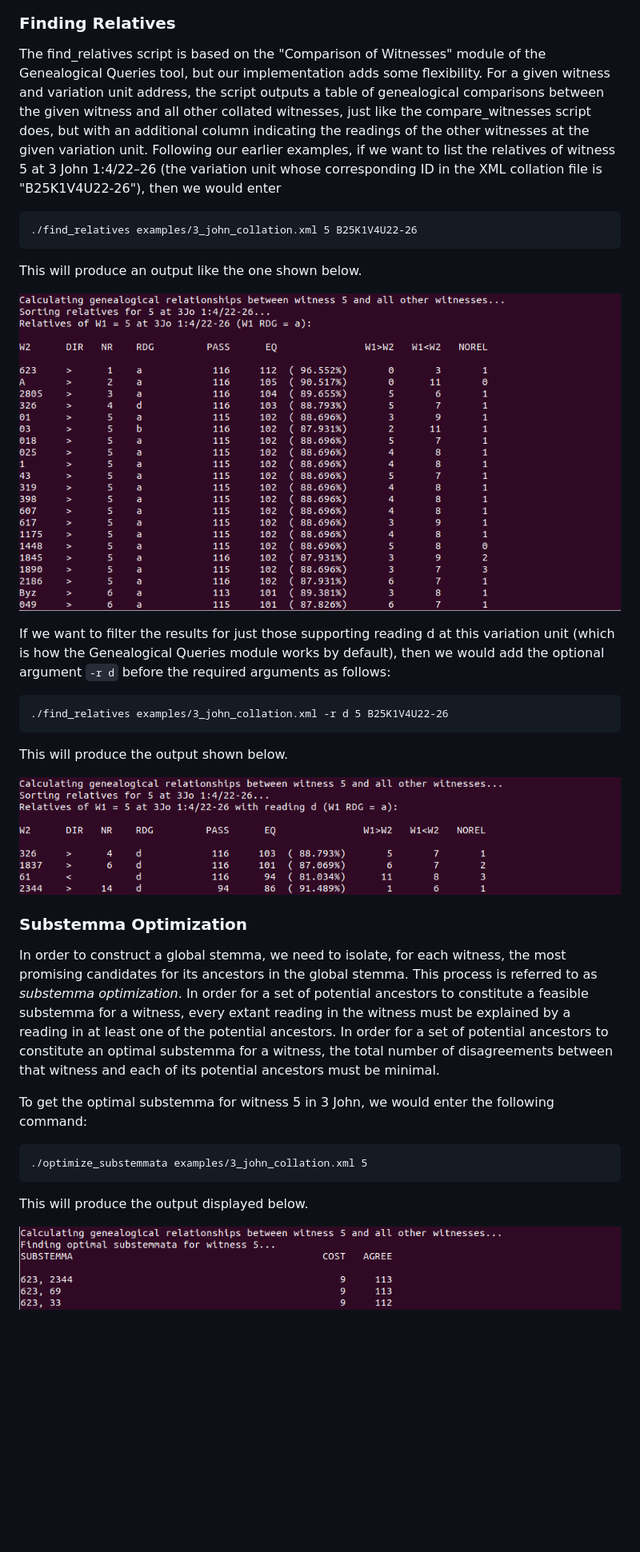
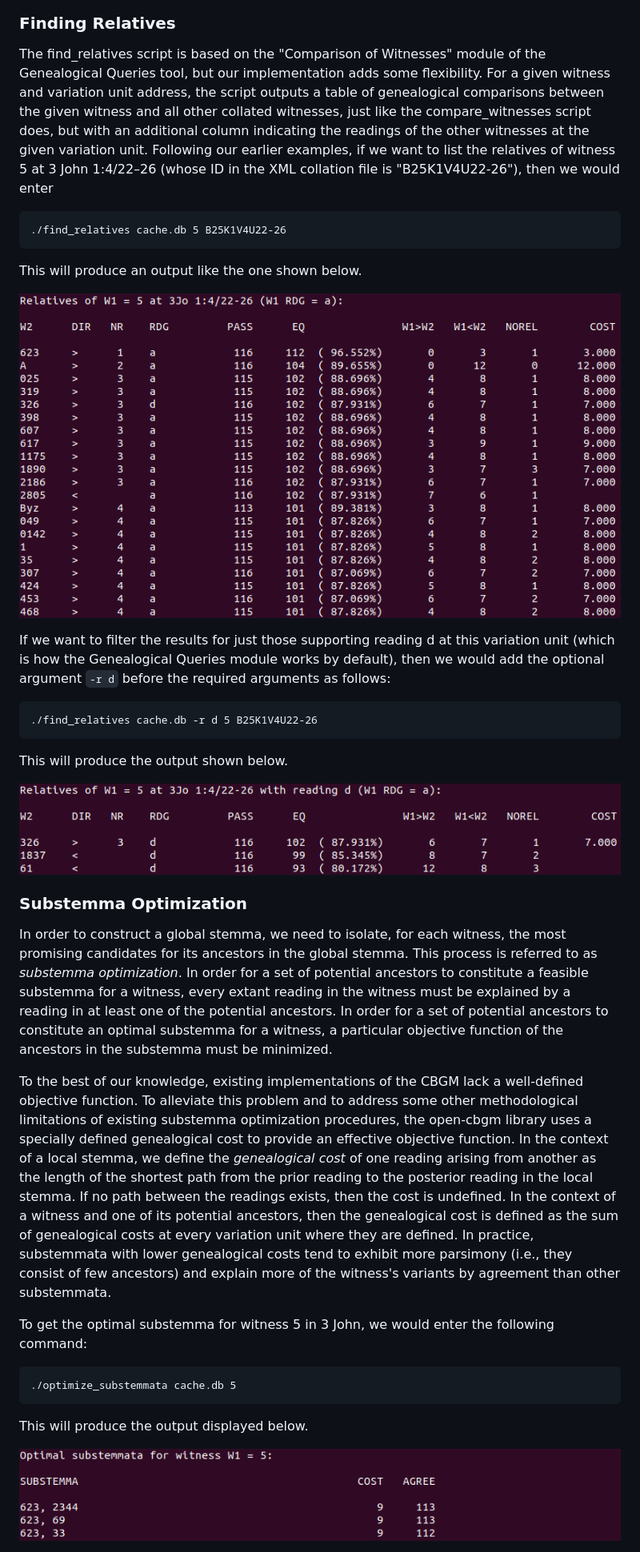
Before and after one commit to jjmccollum/open-cbgm, a Markdown page: README.md, the part around one of its changes. Shown at 80% size. GitHub-like rendering; pictures changed too: images/find_relatives_5.png, images/find_relatives_5_rdg_d.png, images/optimize_substemmata_5.png; blank space fills up the shorter version.

Commit message:
Updated readme; updated CMakeLists to address a build issue in Windows with MinGW

```diff
--- a/README.md
+++ b/README.md
@@ -182,8 +202,8 @@ Naturally, a comparison with all other witnesses will take longer to process tha
 ### Finding Relatives
 
-The find\_relatives script is based on the "Comparison of Witnesses" module of the Genealogical Queries tool, but our implementation adds some flexibility. For a given witness and variation unit address, the script outputs a table of genealogical comparisons between the given witness and all other collated witnesses, just like the compare\_witnesses script does, but with an additional column indicating the readings of the other witnesses at the given variation unit. Following our earlier examples, if we want to list the relatives of witness 5 at 3 John 1:4/22–26 (the variation unit whose corresponding ID in the XML collation file is "B25K1V4U22-26"), then we would enter
+The find\_relatives script is based on the "Comparison of Witnesses" module of the Genealogical Queries tool, but our implementation adds some flexibility. For a given witness and variation unit address, the script outputs a table of genealogical comparisons between the given witness and all other collated witnesses, just like the compare\_witnesses script does, but with an additional column indicating the readings of the other witnesses at the given variation unit. Following our earlier examples, if we want to list the relatives of witness 5 at 3 John 1:4/22–26 (whose ID in the XML collation file is "B25K1V4U22-26"), then we would enter
 
-    ./find_relatives examples/3_john_collation.xml 5 B25K1V4U22-26
+    ./find_relatives cache.db 5 B25K1V4U22-26
 
 This will produce an output like the one shown below.
 
@@ -191,7 +211,7 @@ This will produce an output like the one shown below.
 
 If we want to filter the results for just those supporting reading d at this variation unit (which is how the Genealogical Queries module works by default), then we would add the optional argument `-r d` before the required arguments as follows:
 
-    ./find_relatives examples/3_john_collation.xml -r d 5 B25K1V4U22-26
+    ./find_relatives cache.db -r d 5 B25K1V4U22-26
 
 This will produce the output shown below.
 
@@ -199,11 +219,13 @@ This will produce the output shown below.
 
 ### Substemma Optimization
 
-In order to construct a global stemma, we need to isolate, for each witness, the most promising candidates for its ancestors in the global stemma. This process is referred to as _substemma optimization_. In order for a set of potential ancestors to constitute a feasible substemma for a witness, every extant reading in the witness must be explained by a reading in at least one of the potential ancestors. In order for a set of potential ancestors to constitute an optimal substemma for a witness, the total number of disagreements between that witness and each of its potential ancestors must be minimal.
+In order to construct a global stemma, we need to isolate, for each witness, the most promising candidates for its ancestors in the global stemma. This process is referred to as _substemma optimization_. In order for a set of potential ancestors to constitute a feasible substemma for a witness, every extant reading in the witness must be explained by a reading in at least one of the potential ancestors. In order for a set of potential ancestors to constitute an optimal substemma for a witness, a particular objective function of the ancestors in the substemma must be minimized.
+
+To the best of our knowledge, existing implementations of the CBGM lack a well-defined objective function. To alleviate this problem and to address some other methodological limitations of existing substemma optimization procedures, the open-cbgm library uses a specially defined genealogical cost to provide an effective objective function. In the context of a local stemma, we define the _genealogical cost_ of one reading arising from another as the length of the shortest path from the prior reading to the posterior reading in the local stemma. If no path between the readings exists, then the cost is undefined. In the context of a witness and one of its potential ancestors, then the genealogical cost is defined as the sum of genealogical costs at every variation unit where they are defined. In practice, substemmata with lower genealogical costs tend to exhibit more parsimony (i.e., they consist of few ancestors) and explain more of the witness's variants by agreement than other substemmata.
 
 To get the optimal substemma for witness 5 in 3 John, we would enter the following command:
 
-    ./optimize_substemmata examples/3_john_collation.xml 5
+    ./optimize_substemmata cache.db 5
 
 This will produce the output displayed below.
 
```
Also changed, not shown: other parts of README.md (+48 -23 lines), images/compare_witnesses_5.png, images/compare_witnesses_5_03_35_88_453_1611_1739.png, images/optimize_substemmata_5_bound_10.png, 4 other files.
